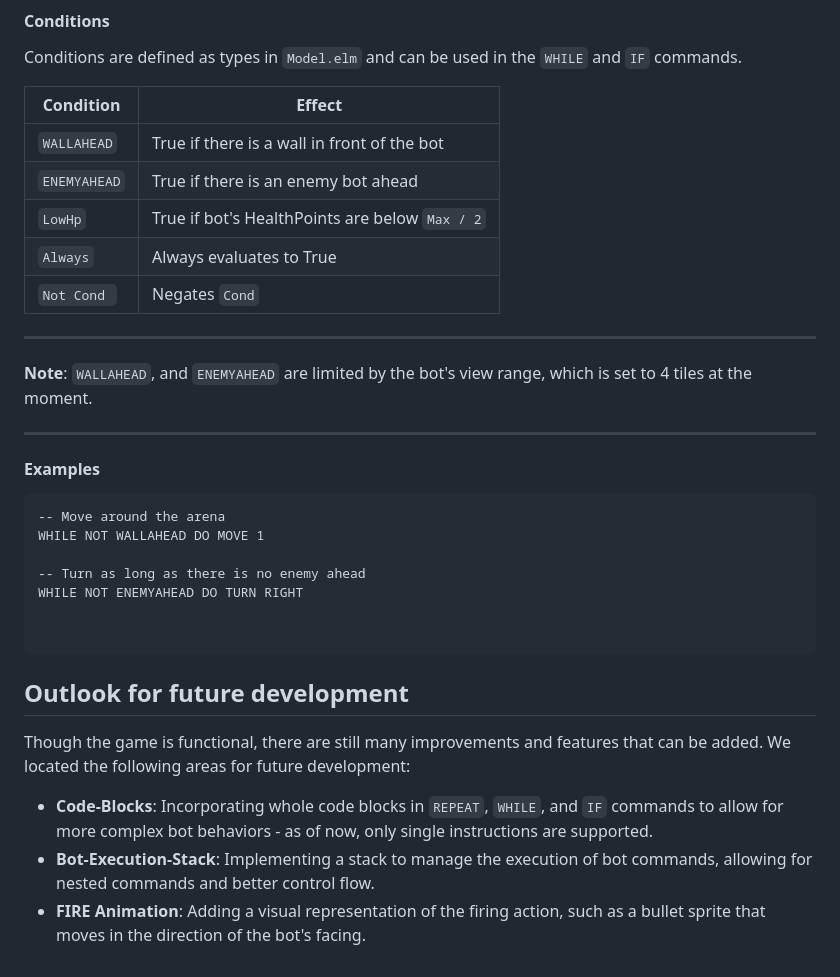
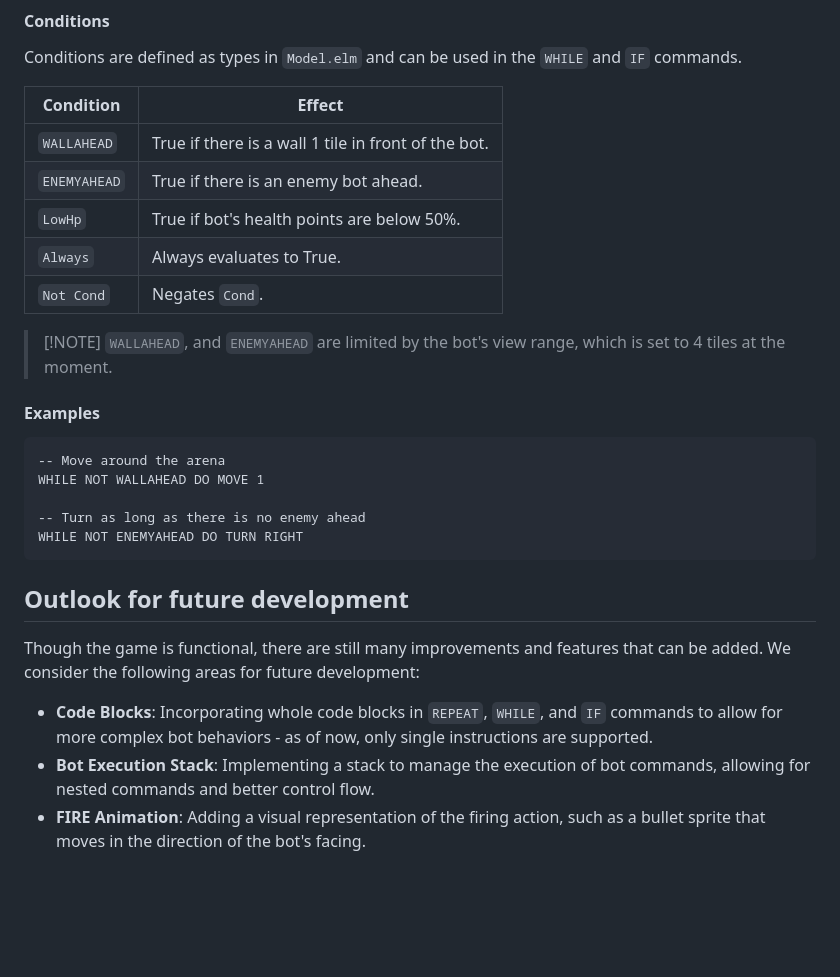
Before and after one commit to ap-fhnw/bot-arena, a Markdown page: README.md, the part around one of its changes. Rendered like a GitHub page; blank space fills up the shorter version.

````diff
--- a/README.md
+++ b/README.md
@@ -63,17 +74,14 @@ Conditions are defined as types in `Model.elm` and can be used in the `WHILE` an
 
 |Condition        |Effect|
 |-----------------|------|
-|`WALLAHEAD`      |True if there is a wall in front of the bot|
-|`ENEMYAHEAD`     |True if there is an enemy bot ahead|
-|`LowHp`          |True if bot's HealthPoints are below `Max / 2`|
-|`Always`         |Always evaluates to True|
-|`Not Cond `      |Negates `Cond`|
+|`WALLAHEAD`      |True if there is a wall 1 tile in front of the bot.|
+|`ENEMYAHEAD`     |True if there is an enemy bot ahead.|
+|`LowHp`          |True if bot's health points are below 50%. |
+|`Always`         |Always evaluates to True.|
+|`Not Cond`      |Negates `Cond`.|
 
 
----
-**Note**: `WALLAHEAD`, and `ENEMYAHEAD` are limited by the bot's view range, which is set to 4 tiles at the moment.
-
----
+> [!NOTE] `WALLAHEAD`, and `ENEMYAHEAD` are limited by the bot's view range, which is set to 4 tiles at the moment.
 
 #### Examples
 
@@ -83,14 +91,12 @@ WHILE NOT WALLAHEAD DO MOVE 1
 
 -- Turn as long as there is no enemy ahead
 WHILE NOT ENEMYAHEAD DO TURN RIGHT
-
-
 ```
 
 ## Outlook for future development
 
-Though the game is functional, there are still many improvements and features that can be added. We located the following areas for future development:
+Though the game is functional, there are still many improvements and features that can be added. We consider the following areas for future development:
 
-- **Code-Blocks**: Incorporating whole code blocks in `REPEAT`, `WHILE`, and `IF` commands to allow for more complex bot behaviors - as of now, only single instructions are supported.
-- **Bot-Execution-Stack**: Implementing a stack to manage the execution of bot commands, allowing for nested commands and better control flow.
+- **Code Blocks**: Incorporating whole code blocks in `REPEAT`, `WHILE`, and `IF` commands to allow for more complex bot behaviors - as of now, only single instructions are supported.
+- **Bot Execution Stack**: Implementing a stack to manage the execution of bot commands, allowing for nested commands and better control flow.
 - **FIRE Animation**: Adding a visual representation of the firing action, such as a bullet sprite that moves in the direction of the bot's facing.
````
Also changed, not shown: other parts of README.md (+28 -17 lines).
